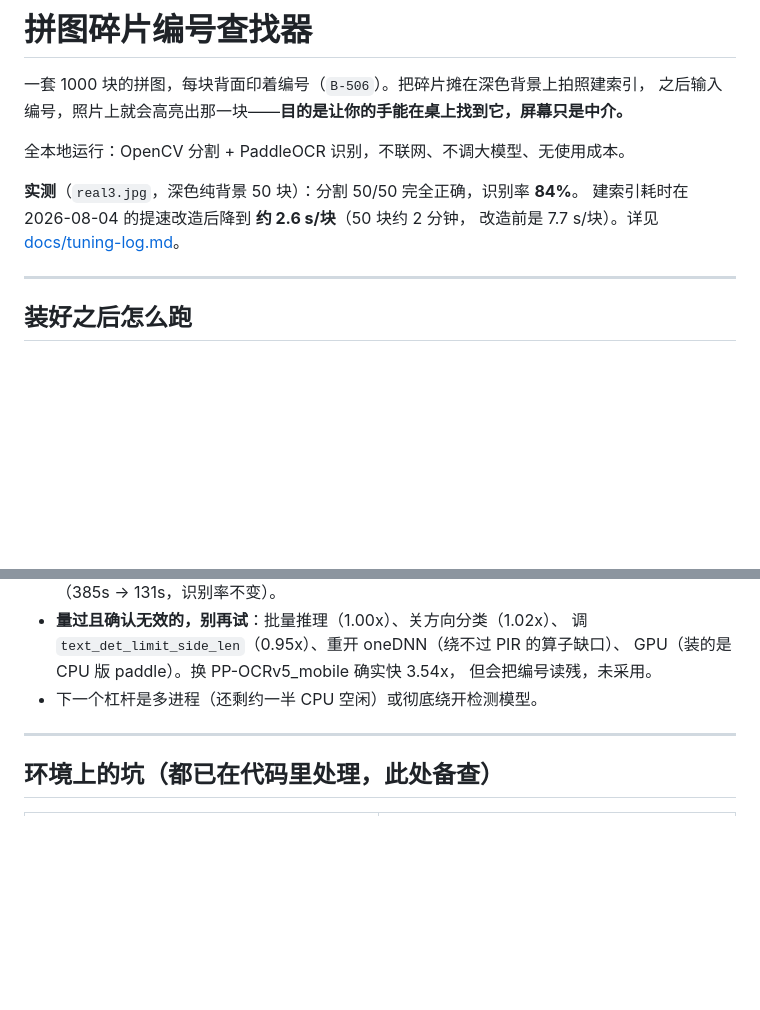
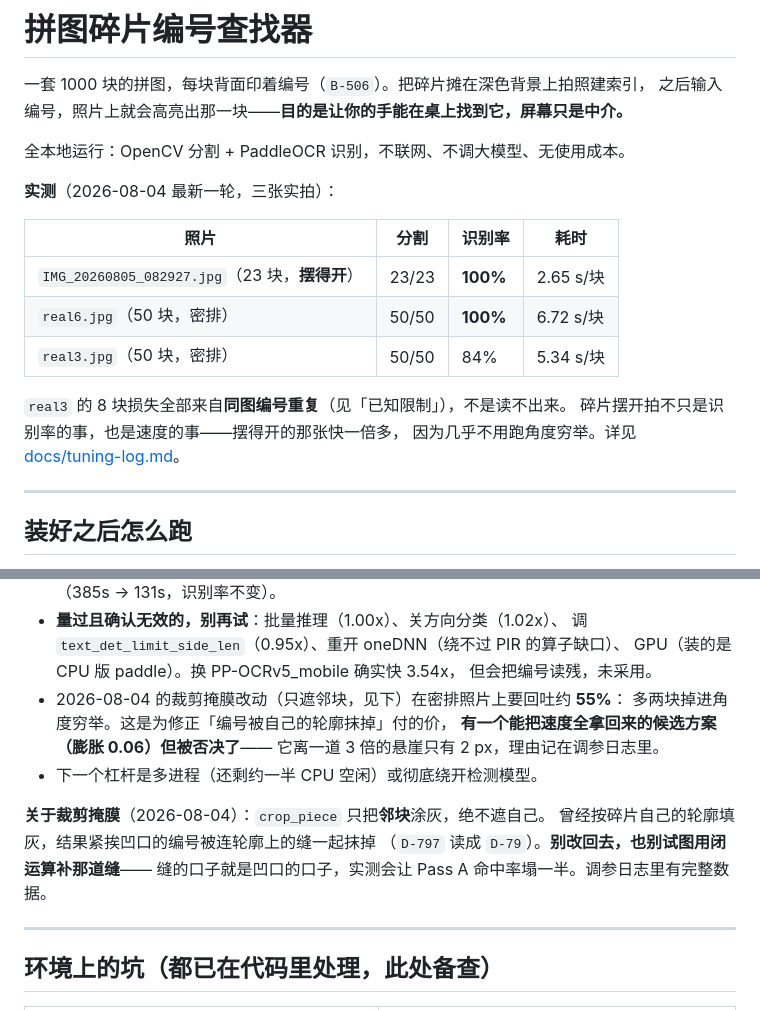
Before and after one commit to YYY923110/puzzle-piece-finder, a Markdown page: README.md, 2 parts joined by grey strips. Rendered like a GitHub page; blank space fills up the shorter version.

```diff
--- a/README.md
+++ b/README.md
@@ -5,9 +5,17 @@
 
 全本地运行：OpenCV 分割 + PaddleOCR 识别，不联网、不调大模型、无使用成本。
 
-**实测**（`real3.jpg`，深色纯背景 50 块）：分割 50/50 完全正确，识别率 **84%**。
-建索引耗时在 2026-08-04 的提速改造后降到 **约 2.6 s/块**（50 块约 2 分钟，
-改造前是 7.7 s/块）。详见 [docs/tuning-log.md](docs/tuning-log.md)。
+**实测**（2026-08-04 最新一轮，三张实拍）：
+
+| 照片 | 分割 | 识别率 | 耗时 |
+|---|---|---|---|
+| `IMG_20260805_082927.jpg`（23 块，**摆得开**） | 23/23 | **100%** | 2.65 s/块 |
+| `real6.jpg`（50 块，密排） | 50/50 | **100%** | 6.72 s/块 |
+| `real3.jpg`（50 块，密排） | 50/50 | 84% | 5.34 s/块 |
+
+`real3` 的 8 块损失全部来自**同图编号重复**（见「已知限制」），不是读不出来。
+碎片摆开拍不只是识别率的事，也是速度的事——摆得开的那张快一倍多，
+因为几乎不用跑角度穷举。详见 [docs/tuning-log.md](docs/tuning-log.md)。
 
 ---
 
@@ -119,7 +127,16 @@ python -m venv .venv
   调 `text_det_limit_side_len`（0.95x）、重开 oneDNN（绕不过 PIR 的算子缺口）、
   GPU（装的是 CPU 版 paddle）。换 PP-OCRv5_mobile 确实快 3.54x，
   但会把编号读残，未采用。
+- 2026-08-04 的裁剪掩膜改动（只遮邻块，见下）在密排照片上要回吐约 **55%**：
+  多两块掉进角度穷举。这是为修正「编号被自己的轮廓抹掉」付的价，
+  **有一个能把速度全拿回来的候选方案（膨胀 0.06）但被否决了**——
+  它离一道 3 倍的悬崖只有 2 px，理由记在调参日志里。
 - 下一个杠杆是多进程（还剩约一半 CPU 空闲）或彻底绕开检测模型。
+
+**关于裁剪掩膜**（2026-08-04）：`crop_piece` 只把**邻块**涂灰，绝不遮自己。
+曾经按碎片自己的轮廓填灰，结果紧挨凹口的编号被连轮廓上的缝一起抹掉
+（`D-797` 读成 `D-79`）。**别改回去，也别试图用闭运算补那道缝**——
+缝的口子就是凹口的口子，实测会让 Pass A 命中率塌一半。调参日志里有完整数据。
 
 ---
 
```
Also changed, not shown: docs/tuning-log.md (+74 -0 lines), 1 other file.
